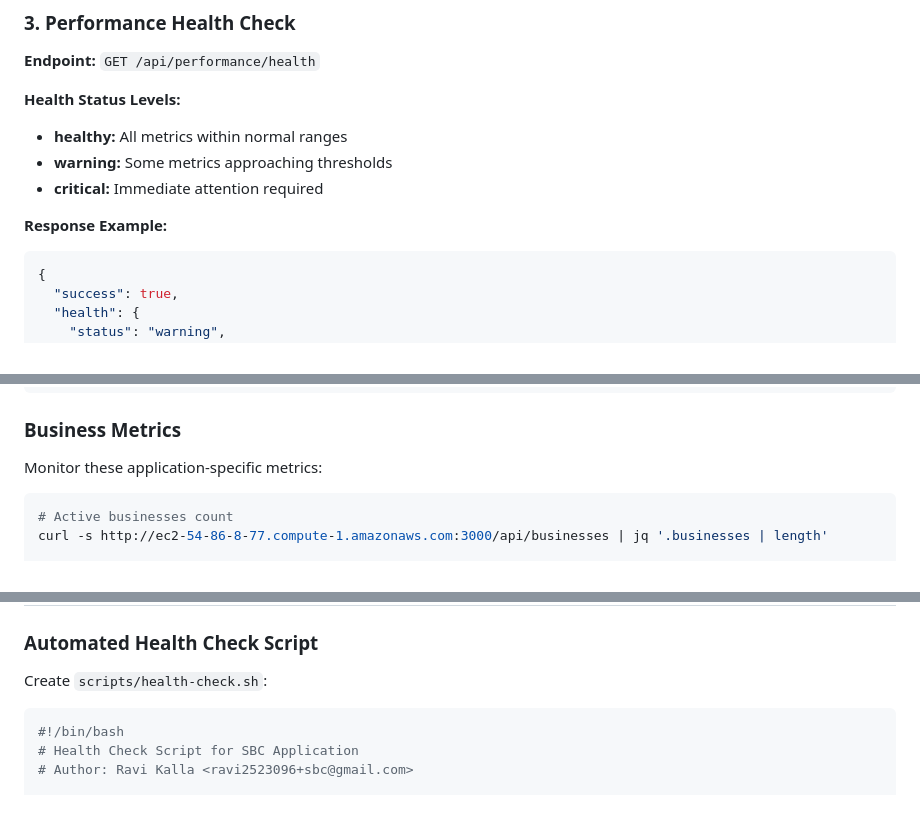
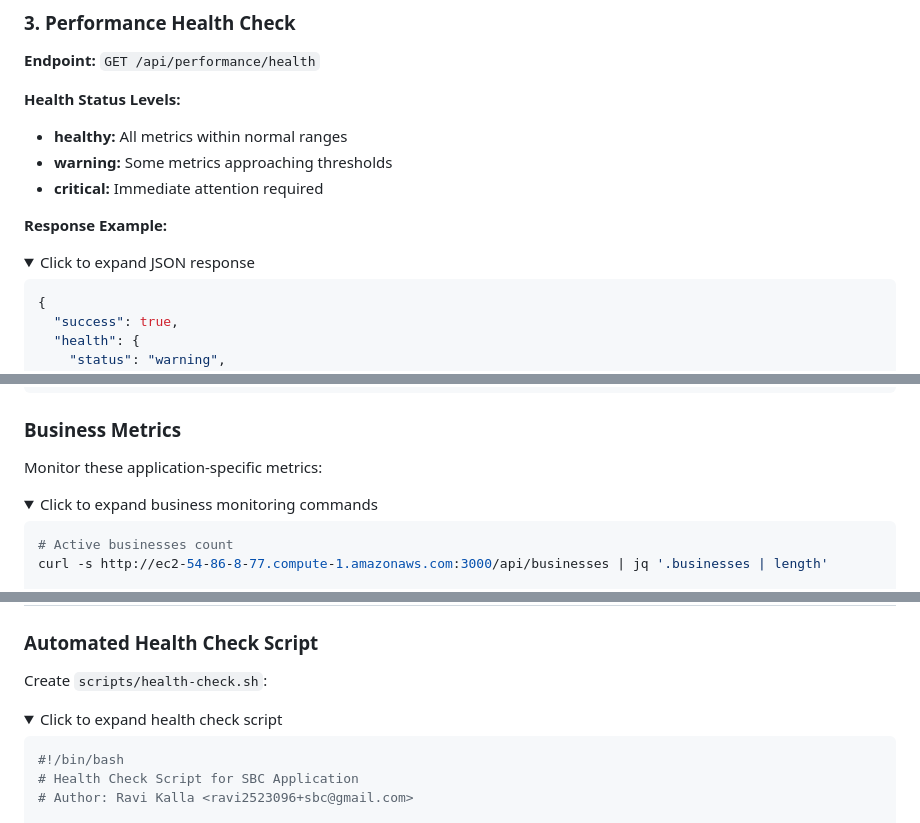
Before and after one commit to ravikalla/ai-small-business-customercare, a Markdown page: docs/MONITORING.md, 3 parts joined by grey strips. GitHub-like rendering; folded sections open.

````diff
--- a/docs/MONITORING.md
+++ b/docs/MONITORING.md
@@ -128,6 +145,10 @@ curl -s http://ec2-54-86-8-77.compute-1.amazonaws.com:3000/api/performance/healt
 - **critical:** Immediate attention required
 
 **Response Example:**
+
+<details>
+<summary>Click to expand JSON response</summary>
+
 ```json
 {
   "success": true,
@@ -203,6 +226,9 @@ curl -s http://ec2-54-86-8-77.compute-1.amazonaws.com:3000/api/performance/healt
 
 Monitor these application-specific metrics:
 
+<details>
+<summary>Click to expand business monitoring commands</summary>
+
 ```bash
 # Active businesses count
 curl -s http://ec2-54-86-8-77.compute-1.amazonaws.com:3000/api/businesses | jq '.businesses | length'
@@ -216,6 +244,9 @@ curl -s http://ec2-54-86-8-77.compute-1.amazonaws.com:3000/api/twilio/status | j
 ### Automated Health Check Script
 
 Create `scripts/health-check.sh`:
+
+<details>
+<summary>Click to expand health check script</summary>
 
 ```bash
 #!/bin/bash
````
Also changed, not shown: other parts of docs/MONITORING.md (+135 -0 lines), README.md (+39 -30 lines).
